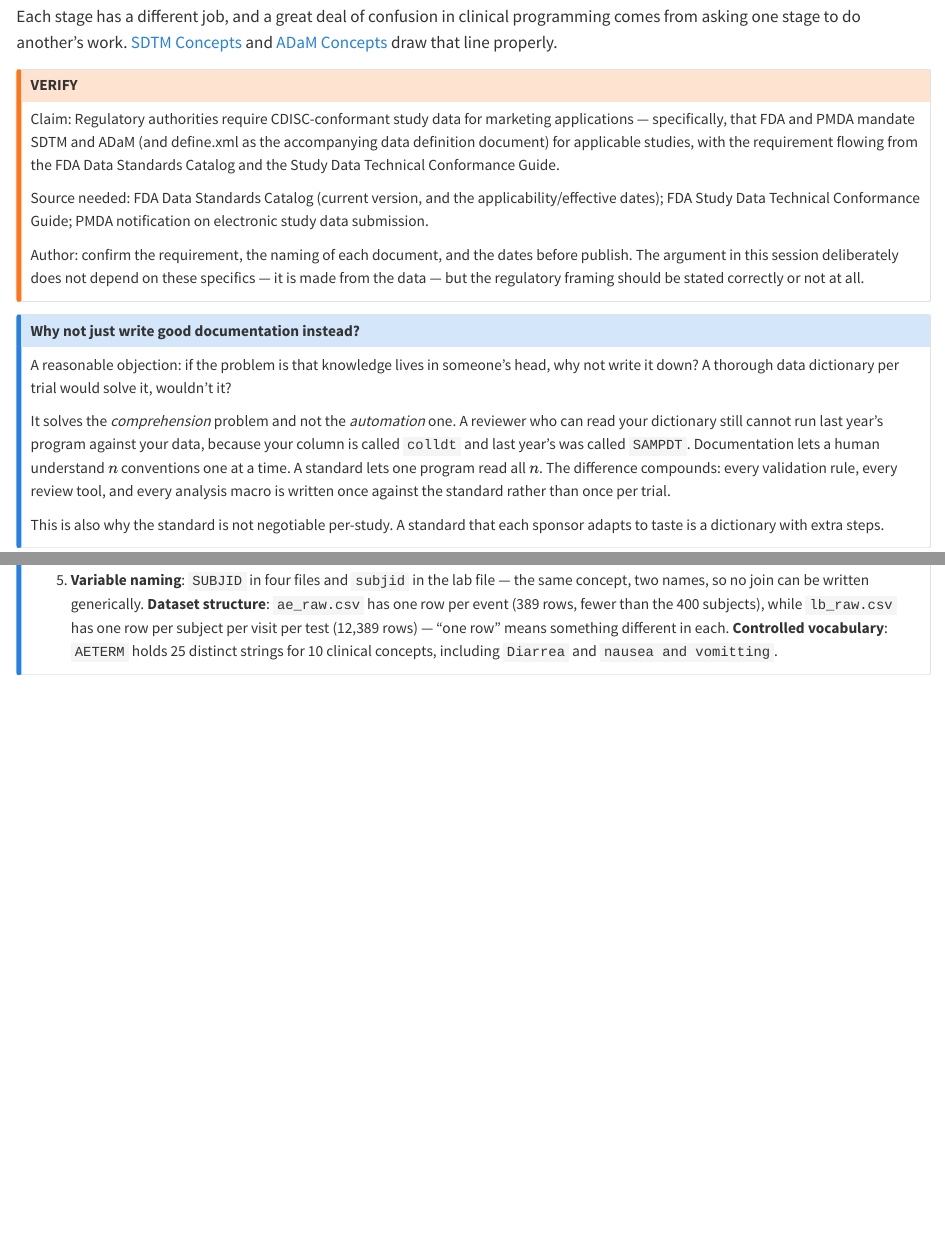
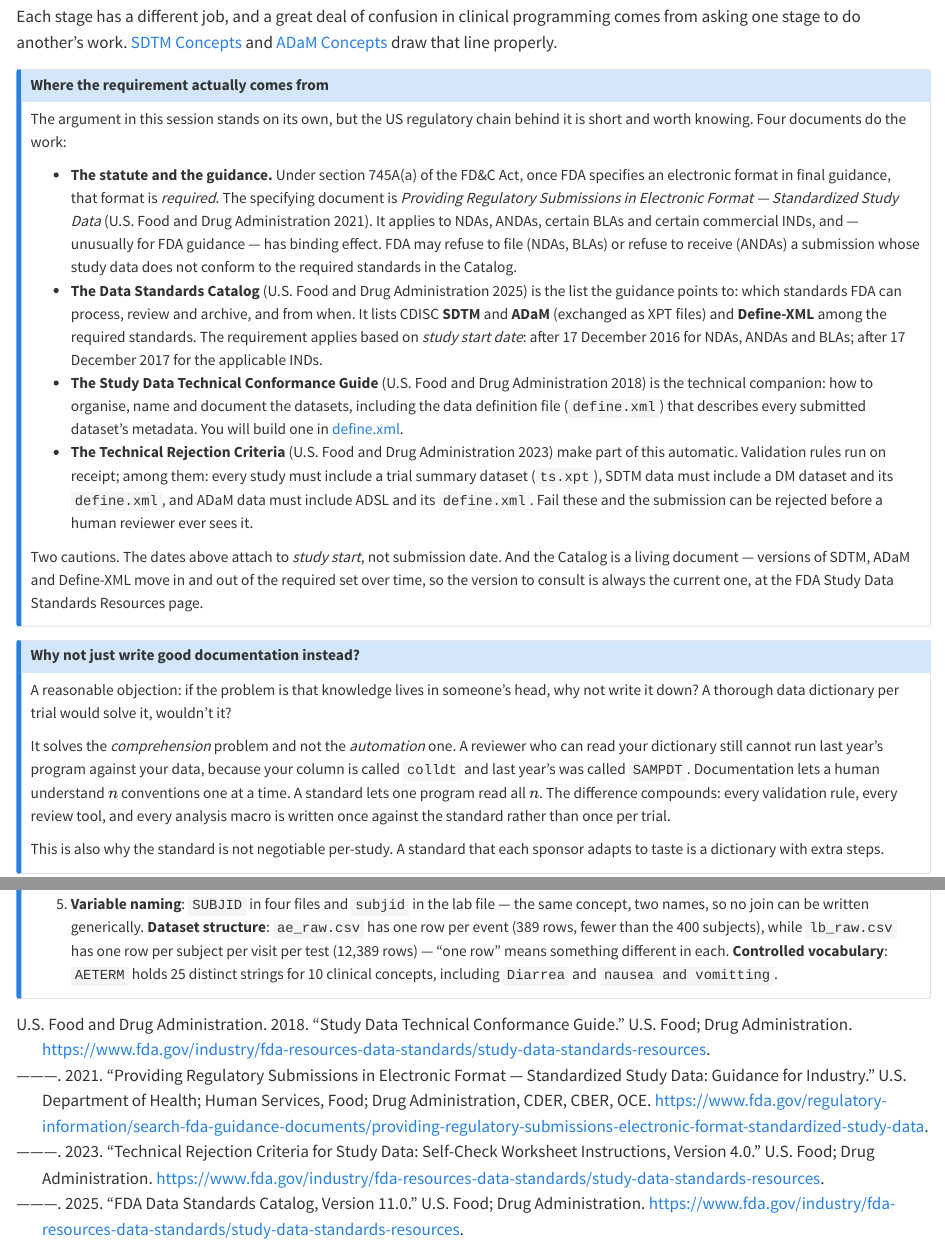
Before and after one commit to sufyansuleman/cdisc-with-r, a Quarto document (sessions/why-standards.qmd): the page in a window 1100 px wide, from 2520 px down, and a second part further down, joined at a grey line. Rendered offline with R 4.5, knitr and Pandoc in place of Quarto, with nearby package versions; some code elsewhere in the file could not run offline.

Commit message:
Verify the regulatory framing against FDA sources
Replace the VERIFY callout in Why Standards with a sourced collapsible
note, checked against the documents themselves: the Standardized Study
Data guidance (Rev. 2, June 2021; section 745A(a) FD&C Act, binding
effect, RTF/RTR), Data Standards Catalog v11.0 (SDTM, ADaM and
Define-XML required; study start dates 17 Dec 2016 / 17 Dec 2017), the
Study Data Technical Conformance Guide, and the Technical Rejection
Criteria worksheet (ts.xpt; DM and define.xml for SDTM; ADSL and
define.xml for ADaM). All four enter references.bib as the course's
first citations.

The PMDA claim from the original callout is dropped rather than stated:
no source for it was among the verification documents.

```diff
--- a/sessions/why-standards.qmd
+++ b/sessions/why-standards.qmd
@@ -161,23 +161,45 @@ clinical programming comes from asking one stage to do another's work.
 [SDTM Concepts](sdtm-concepts.qmd) and [ADaM
 Concepts](adam-concepts.qmd) draw that line properly.
 
-::: {.callout-warning}
-## VERIFY
+::: {.callout-note collapse="true"}
+### Where the requirement actually comes from
 
-Claim: Regulatory authorities require CDISC-conformant study data for
-marketing applications — specifically, that FDA and PMDA mandate SDTM
-and ADaM (and define.xml as the accompanying data definition document)
-for applicable studies, with the requirement flowing from the FDA Data
-Standards Catalog and the Study Data Technical Conformance Guide.
+The argument in this session stands on its own, but the US regulatory
+chain behind it is short and worth knowing. Four documents do the work:
 
-Source needed: FDA Data Standards Catalog (current version, and the
-applicability/effective dates); FDA Study Data Technical Conformance
-Guide; PMDA notification on electronic study data submission.
+- **The statute and the guidance.** Under section 745A(a) of the FD&C
+  Act, once FDA specifies an electronic format in final guidance, that
+  format is *required*. The specifying document is *Providing
+  Regulatory Submissions in Electronic Format — Standardized Study
+  Data* [@fda2021estudy]. It applies to NDAs, ANDAs, certain BLAs and
+  certain commercial INDs, and — unusually for FDA guidance — has
+  binding effect. FDA may refuse to file (NDAs, BLAs) or refuse to
+  receive (ANDAs) a submission whose study data does not conform to
+  the required standards in the Catalog.
+- **The Data Standards Catalog** [@fdadsc11] is the list the guidance
+  points to: which standards FDA can process, review and archive, and
+  from when. It lists CDISC **SDTM** and **ADaM** (exchanged as XPT
+  files) and **Define-XML** among the required standards. The
+  requirement applies based on *study start date*: after 17 December
+  2016 for NDAs, ANDAs and BLAs; after 17 December 2017 for the
+  applicable INDs.
+- **The Study Data Technical Conformance Guide** [@fdatcg] is the
+  technical companion: how to organise, name and document the datasets,
+  including the data definition file (`define.xml`) that describes
+  every submitted dataset's metadata. You will build one in
+  [define.xml](define-xml.qmd).
+- **The Technical Rejection Criteria** [@fdatrc] make part of this
+  automatic. Validation rules run on receipt; among them: every study
+  must include a trial summary dataset (`ts.xpt`), SDTM data must
+  include a DM dataset and its `define.xml`, and ADaM data must include
+  ADSL and its `define.xml`. Fail these and the submission can be
+  rejected before a human reviewer ever sees it.
 
-Author: confirm the requirement, the naming of each document, and the
-dates before publish. The argument in this session deliberately does
-not depend on these specifics — it is made from the data — but the
-regulatory framing should be stated correctly or not at all.
+Two cautions. The dates above attach to *study start*, not submission
+date. And the Catalog is a living document — versions of SDTM, ADaM and
+Define-XML move in and out of the required set over time, so the
+version to consult is always the current one, at the FDA Study Data
+Standards Resources page.
 :::
 
 ::: {.callout-note collapse="true"}
```
Also changed, not shown: references.bib (+40 -0 lines), 1 other file.
